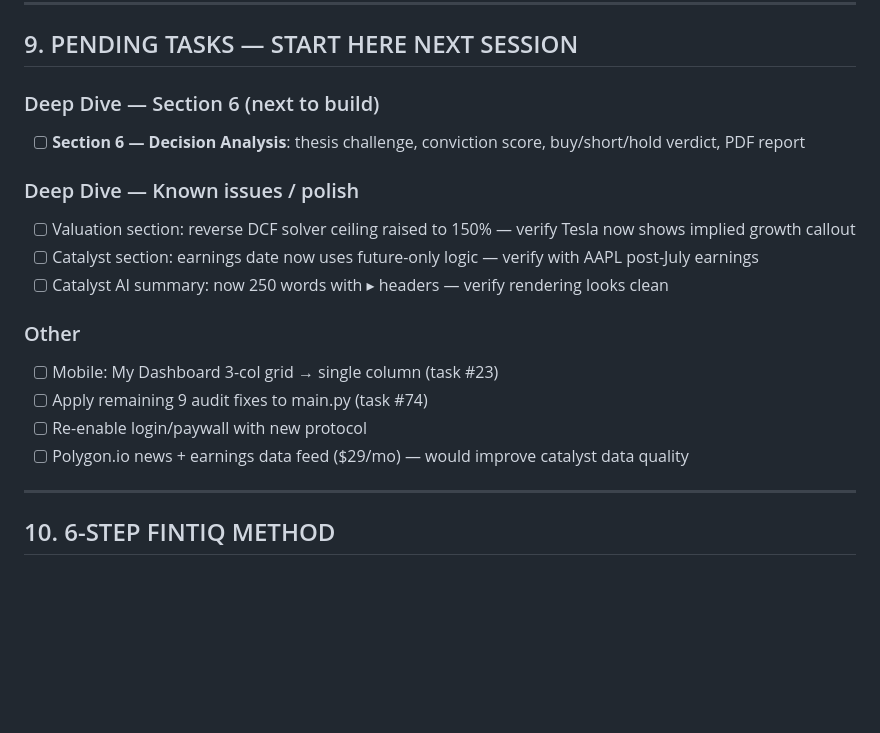
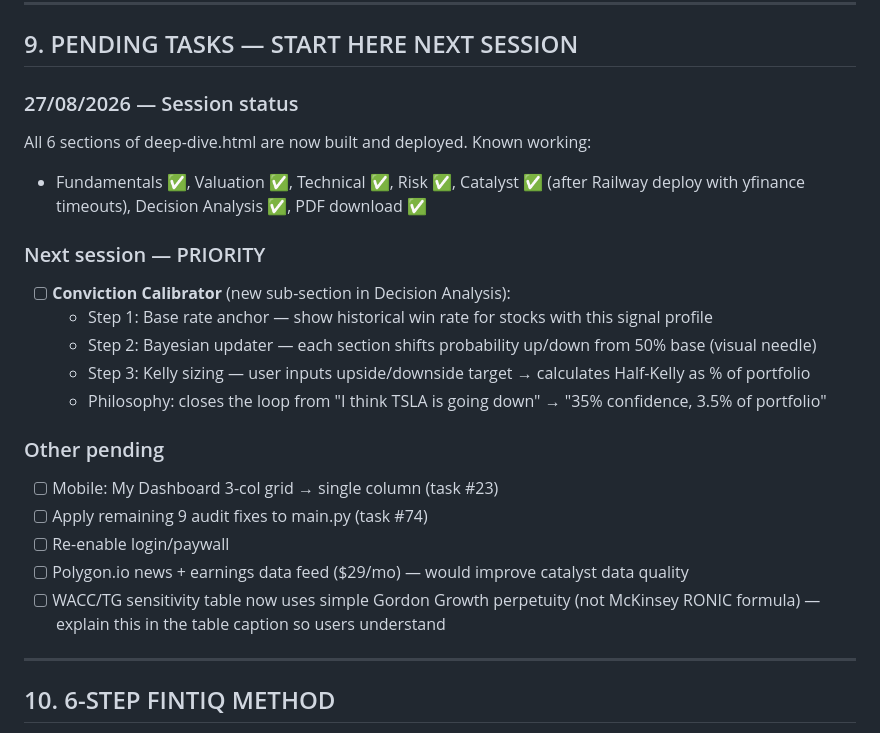
Before and after one commit to imrankhakwani-oss/fintiq-landing, a Markdown page: CONTEXT.md, the part around one of its changes. GitHub-like rendering; blank space fills up the shorter version.

```diff
--- a/CONTEXT.md
+++ b/CONTEXT.md
@@ -228,19 +268,23 @@ discovery → confirm → fundamental → valuation → technical → finalise
 
 ## 9. PENDING TASKS — START HERE NEXT SESSION
 
-### Deep Dive — Section 6 (next to build)
-- [ ] **Section 6 — Decision Analysis**: thesis challenge, conviction score, buy/short/hold verdict, PDF report
+### 27/08/2026 — Session status
+All 6 sections of deep-dive.html are now built and deployed. Known working:
+- Fundamentals ✅, Valuation ✅, Technical ✅, Risk ✅, Catalyst ✅ (after Railway deploy with yfinance timeouts), Decision Analysis ✅, PDF download ✅
 
-### Deep Dive — Known issues / polish
-- [ ] Valuation section: reverse DCF solver ceiling raised to 150% — verify Tesla now shows implied growth callout
-- [ ] Catalyst section: earnings date now uses future-only logic — verify with AAPL post-July earnings
-- [ ] Catalyst AI summary: now 250 words with ▸ headers — verify rendering looks clean
+### Next session — PRIORITY
+- [ ] **Conviction Calibrator** (new sub-section in Decision Analysis):
+  - Step 1: Base rate anchor — show historical win rate for stocks with this signal profile
+  - Step 2: Bayesian updater — each section shifts probability up/down from 50% base (visual needle)
+  - Step 3: Kelly sizing — user inputs upside/downside target → calculates Half-Kelly as % of portfolio
+  - Philosophy: closes the loop from "I think TSLA is going down" → "35% confidence, 3.5% of portfolio"
 
-### Other
+### Other pending
 - [ ] Mobile: My Dashboard 3-col grid → single column (task #23)
 - [ ] Apply remaining 9 audit fixes to main.py (task #74)
-- [ ] Re-enable login/paywall with new protocol
+- [ ] Re-enable login/paywall
 - [ ] Polygon.io news + earnings data feed ($29/mo) — would improve catalyst data quality
+- [ ] WACC/TG sensitivity table now uses simple Gordon Growth perpetuity (not McKinsey RONIC formula) — explain this in the table caption so users understand
 
 ---
 
```
Also changed, not shown: other parts of CONTEXT.md (+50 -1 lines).
